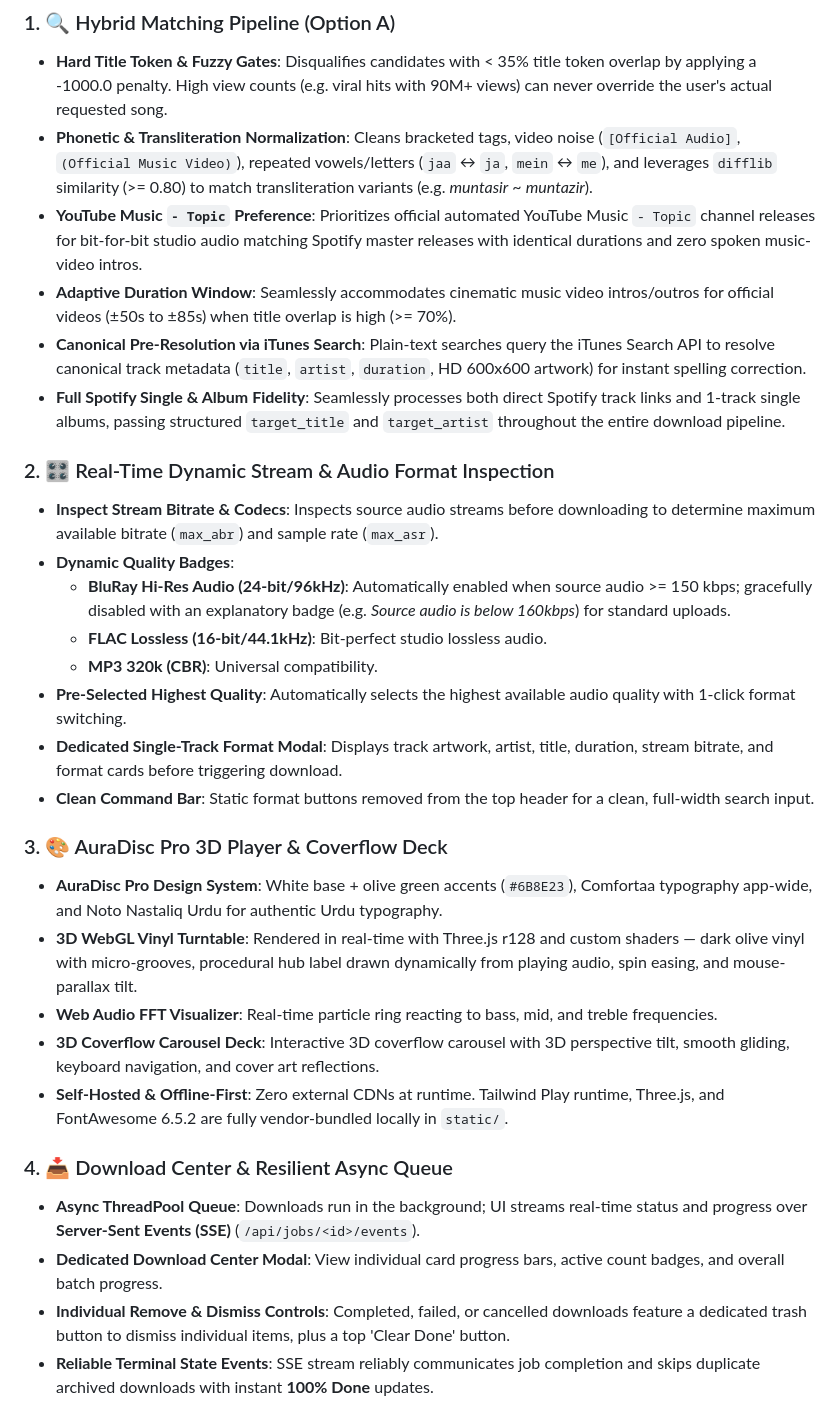
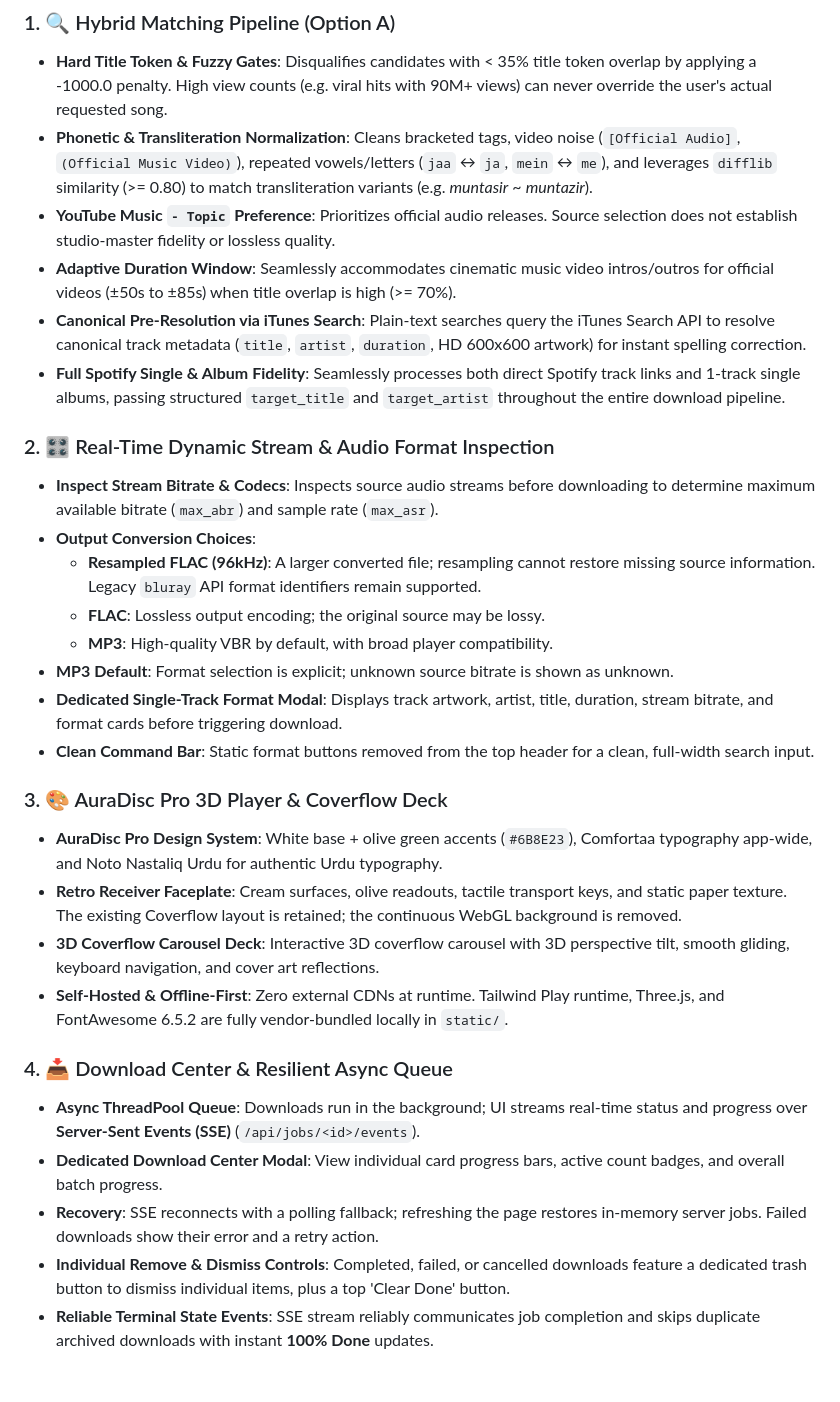
Before and after one commit to Rahim36712/N8N_SONG-_DOWNLOADING_AUTOMATION, a Markdown page: README.md, the part around one of its changes. Rendered like a GitHub page; blank space fills up the shorter version.

```diff
--- a/README.md
+++ b/README.md
@@ -40,31 +47,31 @@
 ### 1. 🔍 Hybrid Matching Pipeline (Option A)
 - **Hard Title Token & Fuzzy Gates**: Disqualifies candidates with < 35% title token overlap by applying a -1000.0 penalty. High view counts (e.g. viral hits with 90M+ views) can never override the user's actual requested song.
 - **Phonetic & Transliteration Normalization**: Cleans bracketed tags, video noise (`[Official Audio]`, `(Official Music Video)`), repeated vowels/letters (`jaa` ↔ `ja`, `mein` ↔ `me`), and leverages `difflib` similarity (>= 0.80) to match transliteration variants (e.g. *muntasir* ~ *muntazir*).
-- **YouTube Music `- Topic` Preference**: Prioritizes official automated YouTube Music `- Topic` channel releases for bit-for-bit studio audio matching Spotify master releases with identical durations and zero spoken music-video intros.
+- **YouTube Music `- Topic` Preference**: Prioritizes official audio releases. Source selection does not establish studio-master fidelity or lossless quality.
 - **Adaptive Duration Window**: Seamlessly accommodates cinematic music video intros/outros for official videos (±50s to ±85s) when title overlap is high (>= 70%).
 - **Canonical Pre-Resolution via iTunes Search**: Plain-text searches query the iTunes Search API to resolve canonical track metadata (`title`, `artist`, `duration`, HD 600x600 artwork) for instant spelling correction.
 - **Full Spotify Single & Album Fidelity**: Seamlessly processes both direct Spotify track links and 1-track single albums, passing structured `target_title` and `target_artist` throughout the entire download pipeline.
 
 ### 2. 🎛️ Real-Time Dynamic Stream & Audio Format Inspection
 - **Inspect Stream Bitrate & Codecs**: Inspects source audio streams before downloading to determine maximum available bitrate (`max_abr`) and sample rate (`max_asr`).
-- **Dynamic Quality Badges**:
-  - **BluRay Hi-Res Audio (24-bit/96kHz)**: Automatically enabled when source audio >= 150 kbps; gracefully disabled with an explanatory badge (e.g. *Source audio is below 160kbps*) for standard uploads.
-  - **FLAC Lossless (16-bit/44.1kHz)**: Bit-perfect studio lossless audio.
-  - **MP3 320k (CBR)**: Universal compatibility.
-- **Pre-Selected Highest Quality**: Automatically selects the highest available audio quality with 1-click format switching.
+- **Output Conversion Choices**:
+  - **Resampled FLAC (96kHz)**: A larger converted file; resampling cannot restore missing source information. Legacy `bluray` API format identifiers remain supported.
+  - **FLAC**: Lossless output encoding; the original source may be lossy.
+  - **MP3**: High-quality VBR by default, with broad player compatibility.
+- **MP3 Default**: Format selection is explicit; unknown source bitrate is shown as unknown.
 - **Dedicated Single-Track Format Modal**: Displays track artwork, artist, title, duration, stream bitrate, and format cards before triggering download.
 - **Clean Command Bar**: Static format buttons removed from the top header for a clean, full-width search input.
 
 ### 3. 🎨 AuraDisc Pro 3D Player & Coverflow Deck
 - **AuraDisc Pro Design System**: White base + olive green accents (`#6B8E23`), Comfortaa typography app-wide, and Noto Nastaliq Urdu for authentic Urdu typography.
-- **3D WebGL Vinyl Turntable**: Rendered in real-time with Three.js r128 and custom shaders — dark olive vinyl with micro-grooves, procedural hub label drawn dynamically from playing audio, spin easing, and mouse-parallax tilt.
-- **Web Audio FFT Visualizer**: Real-time particle ring reacting to bass, mid, and treble frequencies.
+- **Retro Receiver Faceplate**: Cream surfaces, olive readouts, tactile transport keys, and static paper texture. The existing Coverflow layout is retained; the continuous WebGL background is removed.
 - **3D Coverflow Carousel Deck**: Interactive 3D coverflow carousel with 3D perspective tilt, smooth gliding, keyboard navigation, and cover art reflections.
 - **Self-Hosted & Offline-First**: Zero external CDNs at runtime. Tailwind Play runtime, Three.js, and FontAwesome 6.5.2 are fully vendor-bundled locally in `static/`.
 
 ### 4. 📥 Download Center & Resilient Async Queue
 - **Async ThreadPool Queue**: Downloads run in the background; UI streams real-time status and progress over **Server-Sent Events (SSE)** (`/api/jobs/<id>/events`).
 - **Dedicated Download Center Modal**: View individual card progress bars, active count badges, and overall batch progress.
+- **Recovery**: SSE reconnects with a polling fallback; refreshing the page restores in-memory server jobs. Failed downloads show their error and a retry action.
 - **Individual Remove & Dismiss Controls**: Completed, failed, or cancelled downloads feature a dedicated trash button to dismiss individual items, plus a top 'Clear Done' button.
 - **Reliable Terminal State Events**: SSE stream reliably communicates job completion and skips duplicate archived downloads with instant **100% Done** updates.
 
```
Also changed, not shown: other parts of README.md (+9 -2 lines), IMPLEMENTATION_NOTES.md (added, +102 -0 lines), assets/retro_receiver_preview.jpg (added), 10 other files.
